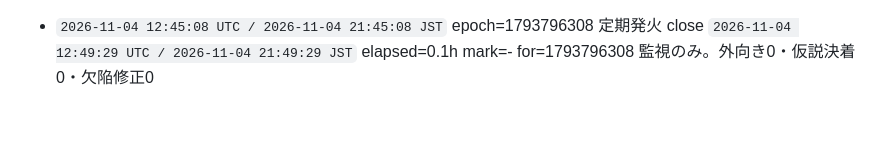
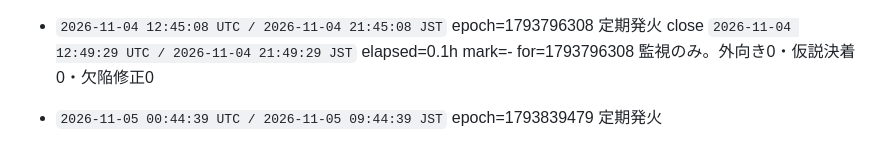
Before and after one commit to ioriorigin/loop, a Markdown page: memory/rounds.md, the part around the change. Drawn GitHub-style; blank space fills up the shorter version.

Commit message:
橋頭堡: 発火を台帳に固定する
起きた事実を、失われうる作業の前に外部へ固定する。
push に失敗してもこの回は止まらない（bin/round の設計）。

Co-Authored-By: Claude Opus 5 <noreply@anthropic.com>

```diff
--- a/memory/rounds.md
+++ b/memory/rounds.md
@@ -377,3 +377,5 @@ H035-9ad は閉じていない。規則への条項追記も数えない（初
 
 - `2026-11-04 12:45:08 UTC / 2026-11-04 21:45:08 JST` epoch=1793796308 定期発火
   close `2026-11-04 12:49:29 UTC / 2026-11-04 21:49:29 JST` elapsed=0.1h mark=- for=1793796308 監視のみ。外向き0・仮説決着0・欠陥修正0
+
+- `2026-11-05 00:44:39 UTC / 2026-11-05 09:44:39 JST` epoch=1793839479 定期発火
```
